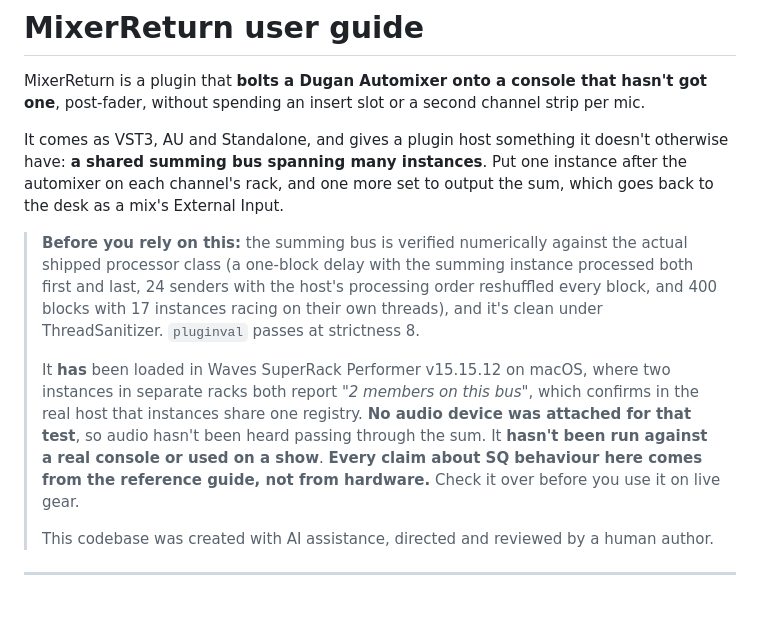
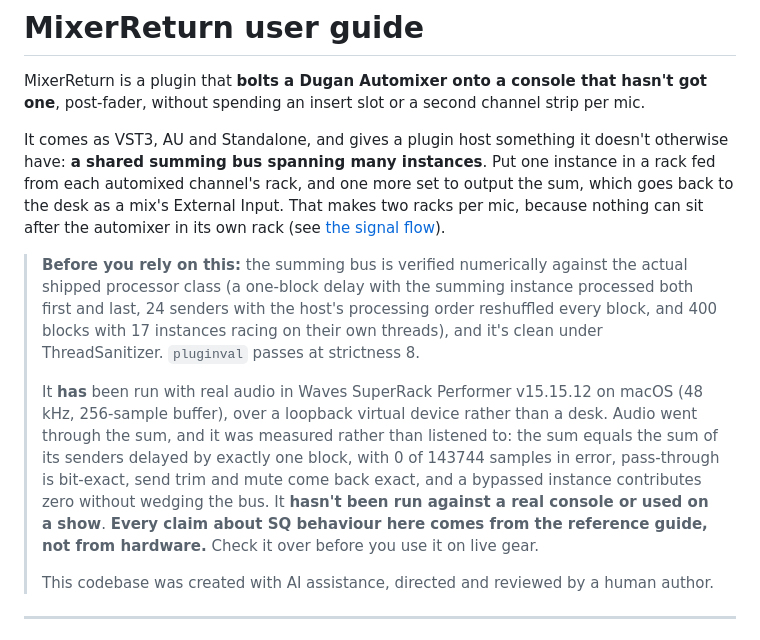
Before and after one commit to stoatworks-labs/mixerreturn, a Markdown page: docs/USER-GUIDE.md, the part around the change. Rendered like a GitHub page; blank space fills up the shorter version.

Commit message:
Docs: guide agrees with README on the SuperRack audio run and two racks per mic
The guide's caveat still described the 2026-08-03 load in SuperRack Performer, when no
audio device was attached. The 2026-08-04 run (AGENTS.md "Real audio through the real
host", NOTES.md, CLAUDE.md) passed real audio through the sum over a loopback virtual
device and measured it by cross-correlation: one-block delay, 0 of 143744 samples in
error, bit-exact pass-through, exact trim, mute and bypass. 1558d81 corrected the README
for this and missed the guide. The guide now says what was run and that it was measured,
not listened to.

The guide's intro put one instance after the automixer in each channel's rack, which is
the arrangement AGENTS.md section 1a measured not to work (the Dugan is the rack's output
stage, so a same-rack MixerReturn sends the pre-automix signal). c360218 fixed the guide's
diagram and 1558d81 the README's summary, but the guide's intro kept the old wording. It
now matches the README and the guide's own signal-flow section: two racks per mic.

Co-Authored-By: Claude Opus 5.5 <noreply@anthropic.com>

```diff
--- a/docs/USER-GUIDE.md
+++ b/docs/USER-GUIDE.md
@@ -4,9 +4,10 @@ MixerReturn is a plugin that **bolts a Dugan Automixer onto a console that hasn'
 post-fader, without spending an insert slot or a second channel strip per mic.
 
 It comes as VST3, AU and Standalone, and gives a plugin host something it doesn't otherwise have:
-**a shared summing bus spanning many instances**. Put one instance after the automixer on each
-channel's rack, and one more set to output the sum, which goes back to the desk as a mix's
-External Input.
+**a shared summing bus spanning many instances**. Put one instance in a rack fed from each
+automixed channel's rack, and one more set to output the sum, which goes back to the desk as a
+mix's External Input. That makes two racks per mic, because nothing can sit after the automixer
+in its own rack (see [the signal flow](#the-signal-flow)).
 
 > **Before you rely on this:** the summing bus is verified numerically against the actual shipped
 > processor class (a one-block delay with the summing instance processed both first and last, 24
@@ -14,12 +15,14 @@ External Input.
 > instances racing on their own threads), and it's clean under ThreadSanitizer. `pluginval` passes
 > at strictness 8.
 >
-> It **has** been loaded in Waves SuperRack Performer v15.15.12 on macOS, where two instances in
-> separate racks both report *"2 members on this bus"*, which confirms in the real host that
-> instances share one registry. **No audio device was attached for that test**, so audio hasn't
-> been heard passing through the sum. It **hasn't been run against a real console or used on a
-> show**. **Every claim about SQ behaviour here comes from the reference guide, not from
-> hardware.** Check it over before you use it on live gear.
+> It **has** been run with real audio in Waves SuperRack Performer v15.15.12 on macOS (48 kHz,
+> 256-sample buffer), over a loopback virtual device rather than a desk. Audio went through the
+> sum, and it was measured rather than listened to: the sum equals the sum of its senders delayed
+> by exactly one block, with 0 of 143744 samples in error, pass-through is bit-exact, send trim
+> and mute come back exact, and a bypassed instance contributes zero without wedging the bus. It
+> **hasn't been run against a real console or used on a show**. **Every claim about SQ behaviour
+> here comes from the reference guide, not from hardware.** Check it over before you use it on
+> live gear.
 >
 > This codebase was created with AI assistance, directed and reviewed by a human author.
 
```
